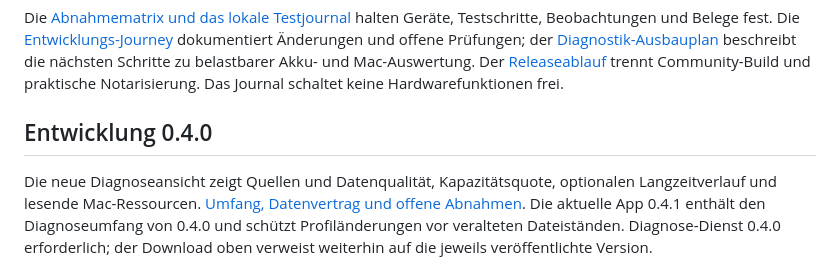
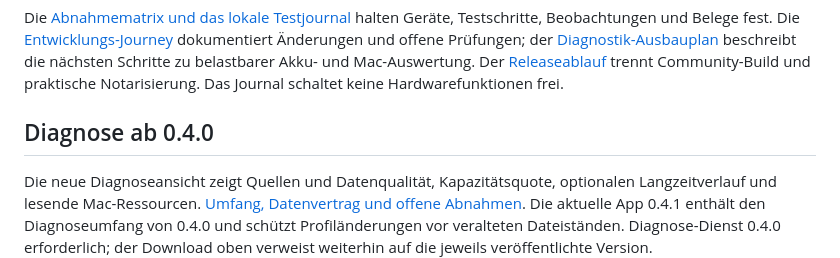
Before and after one commit to darkspike1988/BatteryGuard, a Markdown page: README.md, the part around the change. Drawn GitHub-style.

```diff
--- a/README.md
+++ b/README.md
@@ -10,7 +10,7 @@ Geplante Verbesserungen und Abnahmekriterien stehen in der [Roadmap](ROADMAP.md)
 
 Die [Abnahmematrix und das lokale Testjournal](docs/validation/README.md) halten Geräte, Testschritte, Beobachtungen und Belege fest. Die [Entwicklungs-Journey](docs/JOURNEY.md) dokumentiert Änderungen und offene Prüfungen; der [Diagnostik-Ausbauplan](docs/DIAGNOSTICS_PLAN.md) beschreibt die nächsten Schritte zu belastbarer Akku- und Mac-Auswertung. Der [Releaseablauf](docs/release-validation.md) trennt Community-Build und praktische Notarisierung. Das Journal schaltet keine Hardwarefunktionen frei.
 
-## Entwicklung 0.4.0
+## Diagnose ab 0.4.0
 
 Die neue Diagnoseansicht zeigt Quellen und Datenqualität, Kapazitätsquote, optionalen Langzeitverlauf und lesende Mac-Ressourcen. [Umfang, Datenvertrag und offene Abnahmen](docs/diagnostics-0.4.md). Die aktuelle App 0.4.1 enthält den Diagnoseumfang von 0.4.0 und schützt Profiländerungen vor veralteten Dateiständen. Diagnose-Dienst 0.4.0 erforderlich; der Download oben verweist weiterhin auf die jeweils veröffentlichte Version.
 
```
Also changed, not shown: ROADMAP.md (+1 -1 lines), docs/diagnostics-0.4.md (+2 -0 lines).
